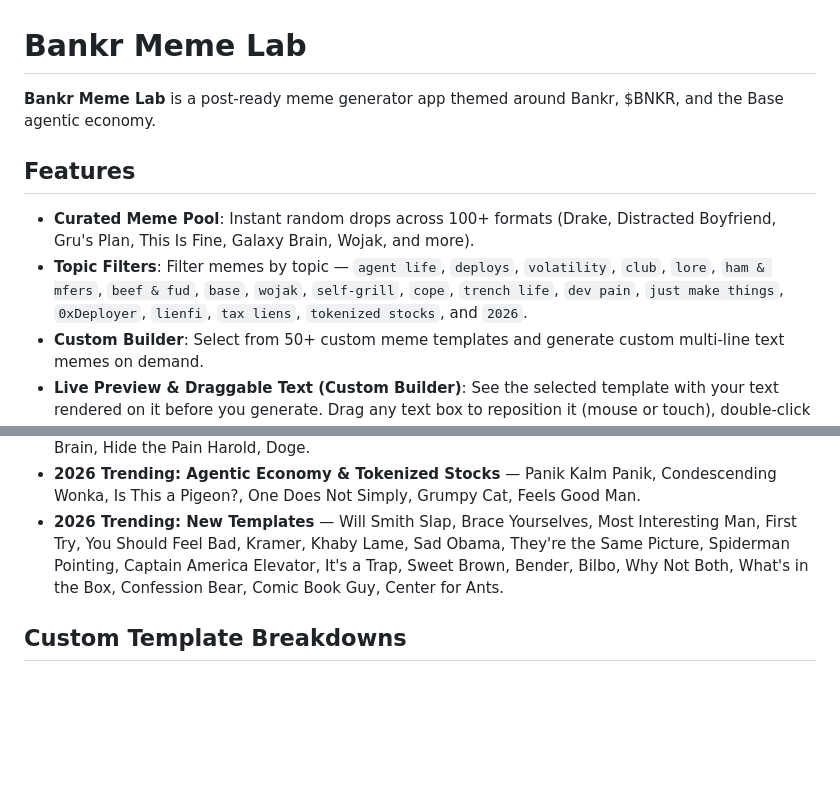
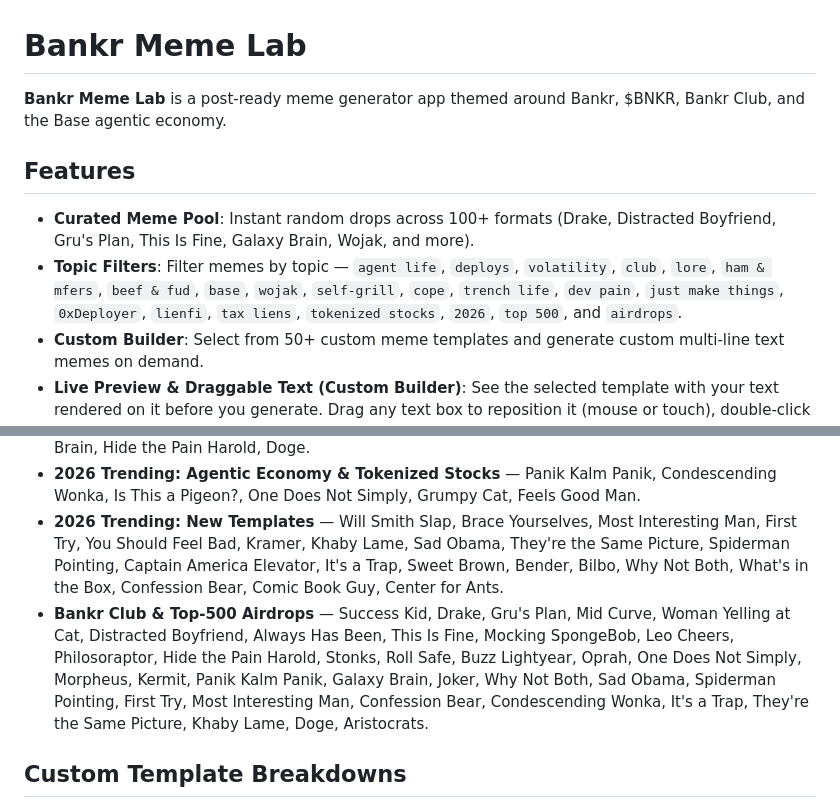
Before and after one commit to Kenjiquest777/bankr-meme-lab, a Markdown page: README.md, 2 parts joined by grey strips. GitHub-like rendering; blank space fills up the shorter version.

Commit message:
docs: update README for v33 with Bankr Club & Top-500 airdrop memes and filters

```diff
--- a/README.md
+++ b/README.md
@@ -1,10 +1,10 @@
 # Bankr Meme Lab
 
-**Bankr Meme Lab** is a post-ready meme generator app themed around Bankr, $BNKR, and the Base agentic economy.
+**Bankr Meme Lab** is a post-ready meme generator app themed around Bankr, $BNKR, Bankr Club, and the Base agentic economy.
 
 ## Features
 - **Curated Meme Pool**: Instant random drops across 100+ formats (Drake, Distracted Boyfriend, Gru's Plan, This Is Fine, Galaxy Brain, Wojak, and more).
-- **Topic Filters**: Filter memes by topic — `agent life`, `deploys`, `volatility`, `club`, `lore`, `ham & mfers`, `beef & fud`, `base`, `wojak`, `self-grill`, `cope`, `trench life`, `dev pain`, `just make things`, `0xDeployer`, `lienfi`, `tax liens`, `tokenized stocks`, and `2026`.
+- **Topic Filters**: Filter memes by topic — `agent life`, `deploys`, `volatility`, `club`, `lore`, `ham & mfers`, `beef & fud`, `base`, `wojak`, `self-grill`, `cope`, `trench life`, `dev pain`, `just make things`, `0xDeployer`, `lienfi`, `tax liens`, `tokenized stocks`, `2026`, `top 500`, and `airdrops`.
 - **Custom Builder**: Select from 50+ custom meme templates and generate custom multi-line text memes on demand.
 - **Live Preview & Draggable Text (Custom Builder)**: See the selected template with your text rendered on it before you generate. Drag any text box to reposition it (mouse or touch), double-click a box to snap it back to its default spot, or hit reset positions to restore all. "Save as image" exports a PNG from your exact placement; the render button still produces the original memegen link.
 - **One-Click Actions**: Easily copy image links, captions, open full-size renders, or remix directly in chat.
@@ -19,6 +19,7 @@
 - **LienFi / Tax Liens ($LFI)** — Drake, Change My Mind, Morpheus, This Is Fine, Always Has Been, Success Kid, Philosoraptor, Woman Yelling at Cat, Stonks, Midwit, Star Wars Anakin, Roll Safe, Galaxy Brain, Hide the Pain Harold, Doge.
 - **2026 Trending: Agentic Economy & Tokenized Stocks** — Panik Kalm Panik, Condescending Wonka, Is This a Pigeon?, One Does Not Simply, Grumpy Cat, Feels Good Man.
 - **2026 Trending: New Templates** — Will Smith Slap, Brace Yourselves, Most Interesting Man, First Try, You Should Feel Bad, Kramer, Khaby Lame, Sad Obama, They're the Same Picture, Spiderman Pointing, Captain America Elevator, It's a Trap, Sweet Brown, Bender, Bilbo, Why Not Both, What's in the Box, Confession Bear, Comic Book Guy, Center for Ants.
+- **Bankr Club & Top-500 Airdrops** — Success Kid, Drake, Gru's Plan, Mid Curve, Woman Yelling at Cat, Distracted Boyfriend, Always Has Been, This Is Fine, Mocking SpongeBob, Leo Cheers, Philosoraptor, Hide the Pain Harold, Stonks, Roll Safe, Buzz Lightyear, Oprah, One Does Not Simply, Morpheus, Kermit, Panik Kalm Panik, Galaxy Brain, Joker, Why Not Both, Sad Obama, Spiderman Pointing, First Try, Most Interesting Man, Confession Bear, Condescending Wonka, It's a Trap, They're the Same Picture, Khaby Lame, Doge, Aristocrats.
 
 ## Custom Template Breakdowns
 - **Aristocrat**: Top and bottom comment sections.
```
